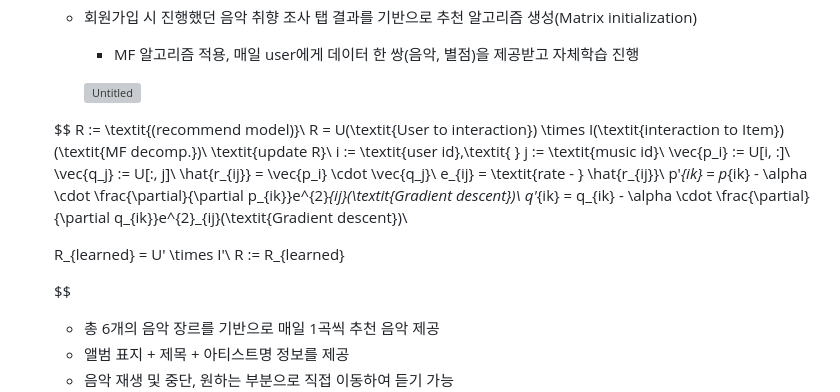
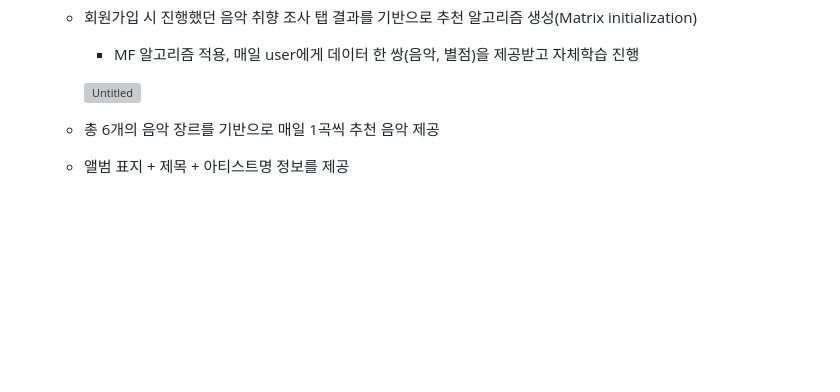
Before and after one commit to inho9899/madcamp_week2, a Markdown page: README.md, the part around the change. Drawn GitHub-style; blank space fills up the shorter version; grey boxes are pictures that could not be loaded.

```diff
--- a/README.md
+++ b/README.md
@@ -126,22 +126,7 @@ Tab2 음악 재생
         ![Untitled](https://prod-files-secure.s3.us-west-2.amazonaws.com/f6cb388f-3934-47d6-9928-26d2e10eb0fc/a7695add-f805-48fb-a6df-fec86524e001/Untitled.png)
 
 
-    $$
-    R := \textit{(recommend model)}\\
-    R = U(\textit{User to interaction}) \times I(\textit{interaction to Item})(\textit{MF decomp.})\\
-    \textit{update R}\\
-    i := \textit{user id},\textit{    } j := \textit{music id}\\
-    \vec{p_i} := U[i, :]\\
-    \vec{q_j} := U[:, j]\\
-    \hat{r_{ij}} = \vec{p_i} \cdot \vec{q_j}\\
-    e_{ij} = \textit{rate - } \hat{r_{ij}}\\
-    p'_{ik} = p_{ik} - \alpha \cdot \frac{\partial}{\partial p_{ik}}e^{2}_{ij}(\textit{Gradient descent})\\
-    q'_{ik} = q_{ik} - \alpha \cdot \frac{\partial}{\partial q_{ik}}e^{2}_{ij}(\textit{Gradient descent})\\
 
-    R_{learned} = U' \times I'\\
-    R := R_{learned}
-
-    $$
 
     - 총 6개의 음악 장르를 기반으로 매일 1곡씩 추천 음악 제공
     - 앨범 표지 + 제목 + 아티스트명 정보를 제공
```
